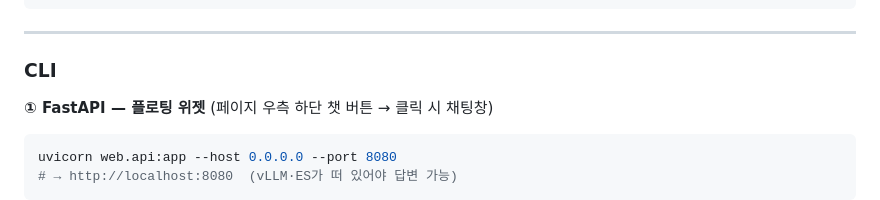
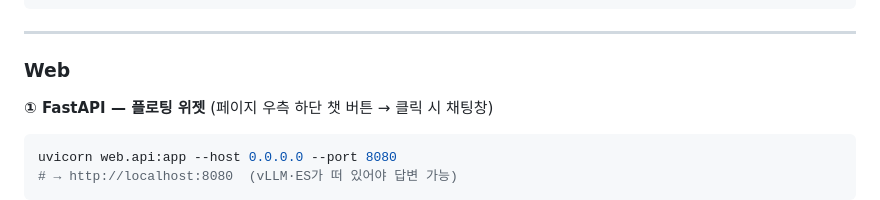
Before and after one commit to cmk77/gemma-rag-harness, a Markdown page: README.md, the part around the change. Rendered like a GitHub page.

````diff
--- a/README.md
+++ b/README.md
@@ -128,7 +128,7 @@ python -m eval.run_regression \
 
 ---
 
-### CLI
+### Web
 
 **① FastAPI — 플로팅 위젯** (페이지 우측 하단 챗 버튼 → 클릭 시 채팅창)
 ```bash
````
